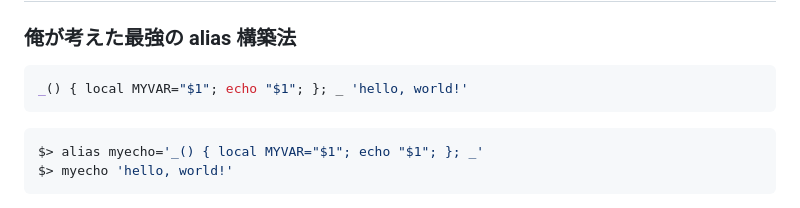
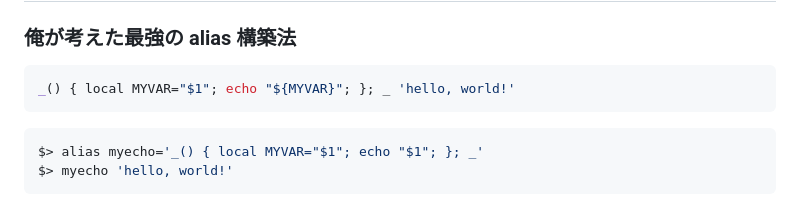
Before and after one commit to tab4moji/mymemo, a Markdown page: projects/bash.md, the part around the change. Rendered like a GitHub page.

````diff
--- a/projects/bash.md
+++ b/projects/bash.md
@@ -3,7 +3,7 @@
 ### 俺が考えた最強の alias 構築法
 
 ```bash
-_() { local MYVAR="$1"; echo "$1"; }; _ 'hello, world!'
+_() { local MYVAR="$1"; echo "${MYVAR}"; }; _ 'hello, world!'
 ```
 
 ```bash
````
Also changed, not shown: projects/rmf_architecture2.md (added, +119 -0 lines).
